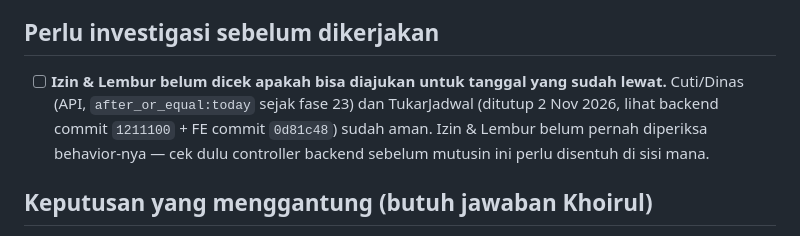
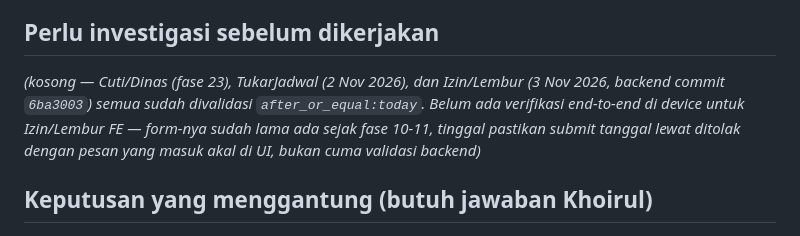
Before and after one commit to khoirul-muallif/absen-frapp, a Markdown page: docs/todo-fr.md, the part around the change. Drawn GitHub-style.

Commit message:
docs: konfirmasi api cut dan dinas

```diff
--- a/docs/todo-fr.md
+++ b/docs/todo-fr.md
@@ -17,12 +17,12 @@
 
 ## Perlu investigasi sebelum dikerjakan
 
-- [ ] **Izin & Lembur belum dicek apakah bisa diajukan untuk tanggal yang
-      sudah lewat.** Cuti/Dinas (API, `after_or_equal:today` sejak fase
-      23) dan TukarJadwal (ditutup 2 Nov 2026, lihat backend commit
-      `1211100` + FE commit `0d81c48`) sudah aman. Izin & Lembur belum
-      pernah diperiksa behavior-nya — cek dulu controller backend
-      sebelum mutusin ini perlu disentuh di sisi mana.
+*(kosong — Cuti/Dinas (fase 23), TukarJadwal (2 Nov 2026), dan
+Izin/Lembur (3 Nov 2026, backend commit `6ba3003`) semua sudah
+divalidasi `after_or_equal:today`. Belum ada verifikasi end-to-end di
+device untuk Izin/Lembur FE — form-nya sudah lama ada sejak fase
+10-11, tinggal pastikan submit tanggal lewat ditolak dengan pesan
+yang masuk akal di UI, bukan cuma validasi backend)*
 
 ## Keputusan yang menggantung (butuh jawaban Khoirul)
 
```
